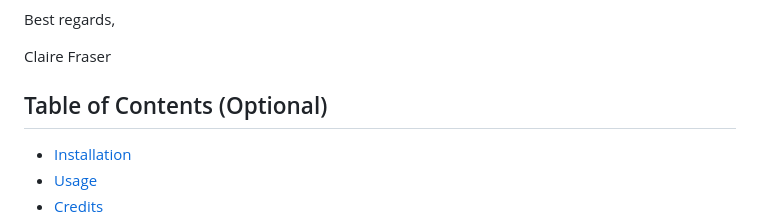
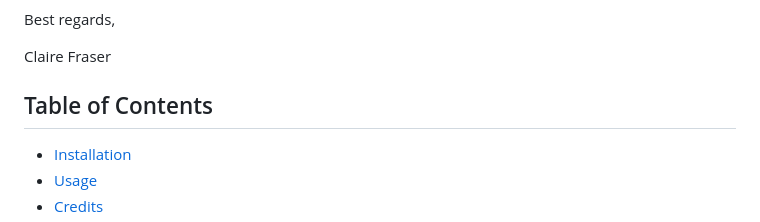
Before and after one commit to ClaireFraser121/CreativeCanvas, a Markdown page: README.md, the part around the change. Rendered like a GitHub page.

```diff
--- a/README.md
+++ b/README.md
@@ -19,7 +19,7 @@ Best regards,
 Claire Fraser
 
 
-## Table of Contents (Optional)
+## Table of Contents
 
 
 
```
